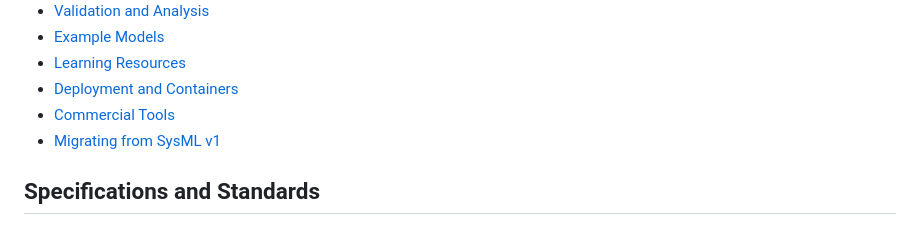
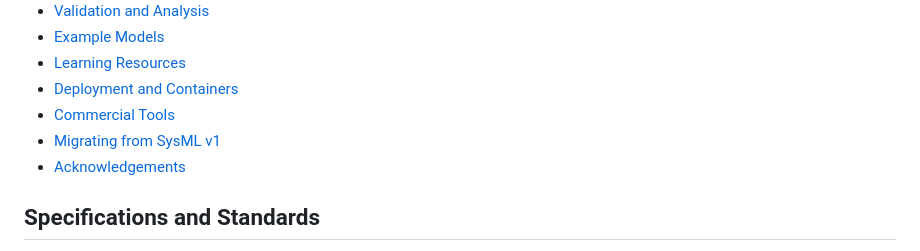
Before and after one commit to jgsystemsconsulting/awesome-sysml-v2, a Markdown page: README.md, the part around one of its changes. Rendered like a GitHub page.

```diff
--- a/README.md
+++ b/README.md
@@ -15,6 +15,7 @@ A curated list of OMG SysML v2 tools, example models, and learning resources.
 - [Deployment and Containers](#deployment-and-containers)
 - [Commercial Tools](#commercial-tools)
 - [Migrating from SysML v1](#migrating-from-sysml-v1)
+- [Acknowledgements](#acknowledgements)
 
 ## Specifications and Standards
 
```
Also changed, not shown: other parts of README.md (+1 -1 lines).
